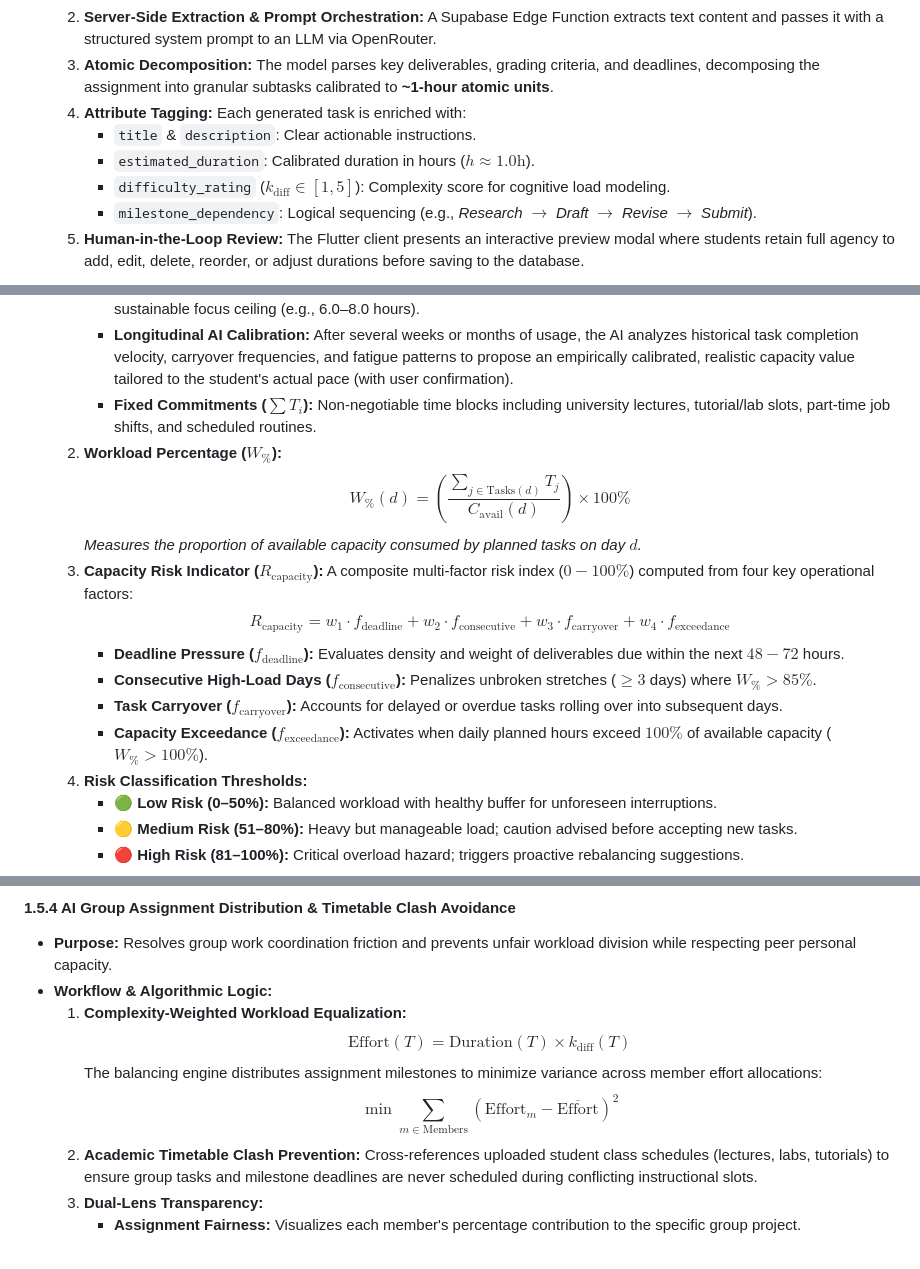
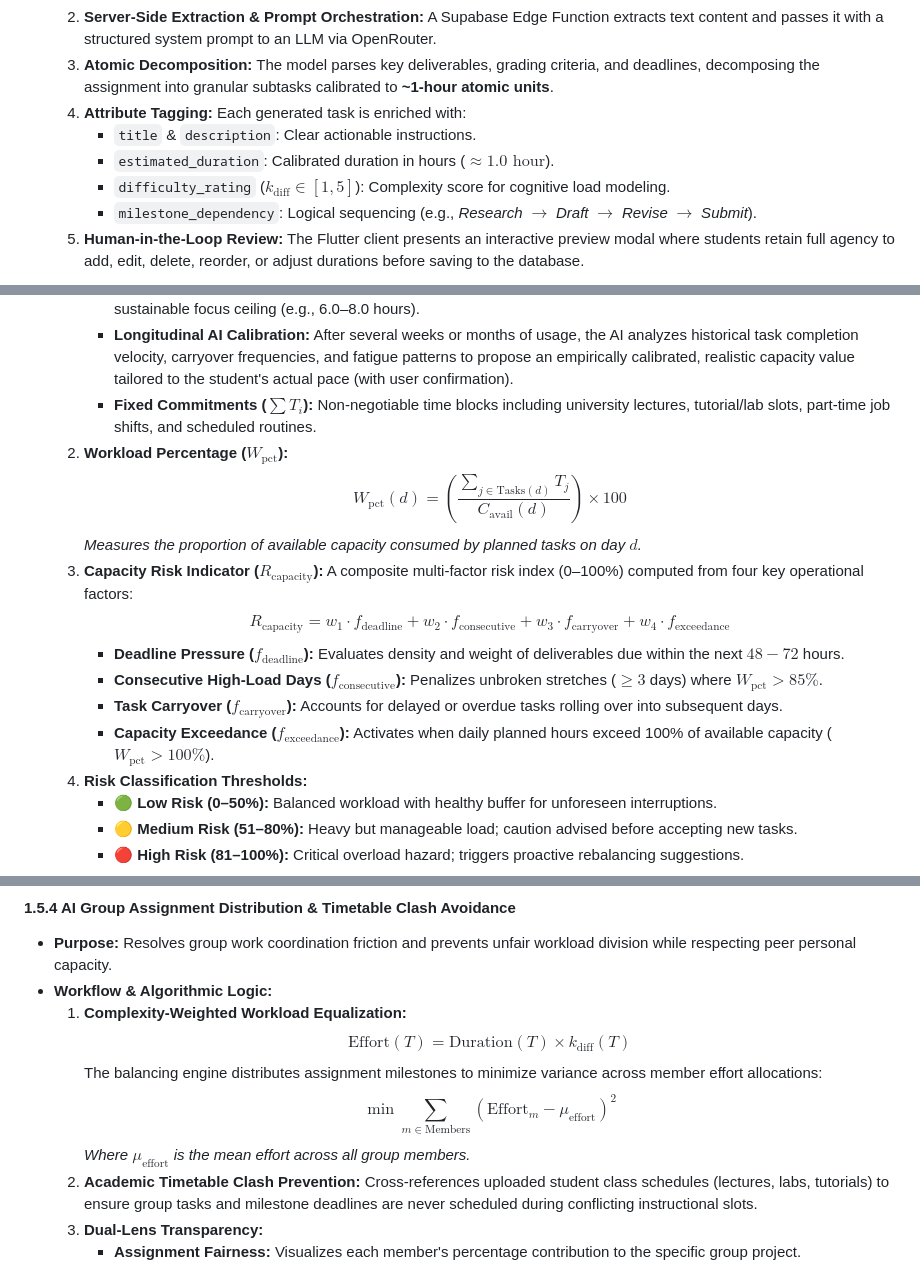
Before and after one commit to lum-study/X-Sload, a Markdown page: README.md, 3 parts joined by grey strips. GitHub-like rendering.

Commit message:
Fix: Equation Error Displaying

```diff
--- a/README.md
+++ b/README.md
@@ -62,7 +62,7 @@ To understand how X-Sload operates under the hood, the system combines transpare
   3. **Atomic Decomposition:** The model parses key deliverables, grading criteria, and deadlines, decomposing the assignment into granular subtasks calibrated to **~1-hour atomic units**.
   4. **Attribute Tagging:** Each generated task is enriched with:
      - `title` & `description`: Clear actionable instructions.
-     - `estimated_duration`: Calibrated duration in hours ($h \approx 1.0\text{h}$).
+     - `estimated_duration`: Calibrated duration in hours ($\approx 1.0\text{ hour}$).
      - `difficulty_rating` ($k_{\text{diff}} \in [1, 5]$): Complexity score for cognitive load modeling.
      - `milestone_dependency`: Logical sequencing (e.g., *Research $\to$ Draft $\to$ Revise $\to$ Submit*).
   5. **Human-in-the-Loop Review:** The Flutter client presents an interactive preview modal where students retain full agency to add, edit, delete, reorder, or adjust durations before saving to the database.
@@ -77,16 +77,16 @@ To understand how X-Sload operates under the hood, the system combines transpare
      - **Initial Baseline ($C_{\text{base}}$):** Initially self-identified and set by the student during onboarding based on their perceived daily sustainable focus ceiling (e.g., 6.0–8.0 hours).
      - **Longitudinal AI Calibration:** After several weeks or months of usage, the AI analyzes historical task completion velocity, carryover frequencies, and fatigue patterns to propose an empirically calibrated, realistic capacity value tailored to the student's actual pace (with user confirmation).
      - **Fixed Commitments ($\sum T_i$):** Non-negotiable time blocks including university lectures, tutorial/lab slots, part-time job shifts, and scheduled routines.
-  2. **Workload Percentage ($W_{\%}$):**
-     $$W_{\%}(d) = \left( \frac{\sum_{j \in \text{Tasks}(d)} T_j}{C_{\text{avail}}(d)} \right) \times 100\%$$
+  2. **Workload Percentage ($W_{\text{pct}}$):**
+     $$W_{\text{pct}}(d) = \left( \frac{\sum_{j \in \text{Tasks}(d)} T_j}{C_{\text{avail}}(d)} \right) \times 100$$
      *Measures the proportion of available capacity consumed by planned tasks on day $d$.*
   3. **Capacity Risk Indicator ($R_{\text{capacity}}$):**
-     A composite multi-factor risk index ($0 - 100\%$) computed from four key operational factors:
+     A composite multi-factor risk index (0–100%) computed from four key operational factors:
      $$R_{\text{capacity}} = w_1 \cdot f_{\text{deadline}} + w_2 \cdot f_{\text{consecutive}} + w_3 \cdot f_{\text{carryover}} + w_4 \cdot f_{\text{exceedance}}$$
      - **Deadline Pressure ($f_{\text{deadline}}$):** Evaluates density and weight of deliverables due within the next $48 - 72$ hours.
-     - **Consecutive High-Load Days ($f_{\text{consecutive}}$):** Penalizes unbroken stretches ($\ge 3$ days) where $W_{\%} > 85\%$.
+     - **Consecutive High-Load Days ($f_{\text{consecutive}}$):** Penalizes unbroken stretches ($\ge 3$ days) where $W_{\text{pct}} > 85\%$.
      - **Task Carryover ($f_{\text{carryover}}$):** Accounts for delayed or overdue tasks rolling over into subsequent days.
-     - **Capacity Exceedance ($f_{\text{exceedance}}$):** Activates when daily planned hours exceed $100\%$ of available capacity ($W_{\%} > 100\%$).
+     - **Capacity Exceedance ($f_{\text{exceedance}}$):** Activates when daily planned hours exceed 100% of available capacity ($W_{\text{pct}} > 100\%$).
   4. **Risk Classification Thresholds:**
      - 🟢 **Low Risk (0–50%):** Balanced workload with healthy buffer for unforeseen interruptions.
      - 🟡 **Medium Risk (51–80%):** Heavy but manageable load; caution advised before accepting new tasks.
@@ -115,7 +115,8 @@ To understand how X-Sload operates under the hood, the system combines transpare
   1. **Complexity-Weighted Workload Equalization:**
      $$\text{Effort}(T) = \text{Duration}(T) \times k_{\text{diff}}(T)$$
      The balancing engine distributes assignment milestones to minimize variance across member effort allocations:
-     $$\min \sum_{m \in \text{Members}} \left( \text{Effort}_m - \overline{\text{Effort}} \right)^2$$
+     $$\min \sum_{m \in \text{Members}} \left( \text{Effort}_m - \mu_{\text{effort}} \right)^2$$
+     *Where $\mu_{\text{effort}}$ is the mean effort across all group members.*
   2. **Academic Timetable Clash Prevention:** Cross-references uploaded student class schedules (lectures, labs, tutorials) to ensure group tasks and milestone deadlines are never scheduled during conflicting instructional slots.
   3. **Dual-Lens Transparency:**
      - **Assignment Fairness:** Visualizes each member's percentage contribution to the specific group project.
```
Also changed, not shown: other parts of README.md (+4 -4 lines).
